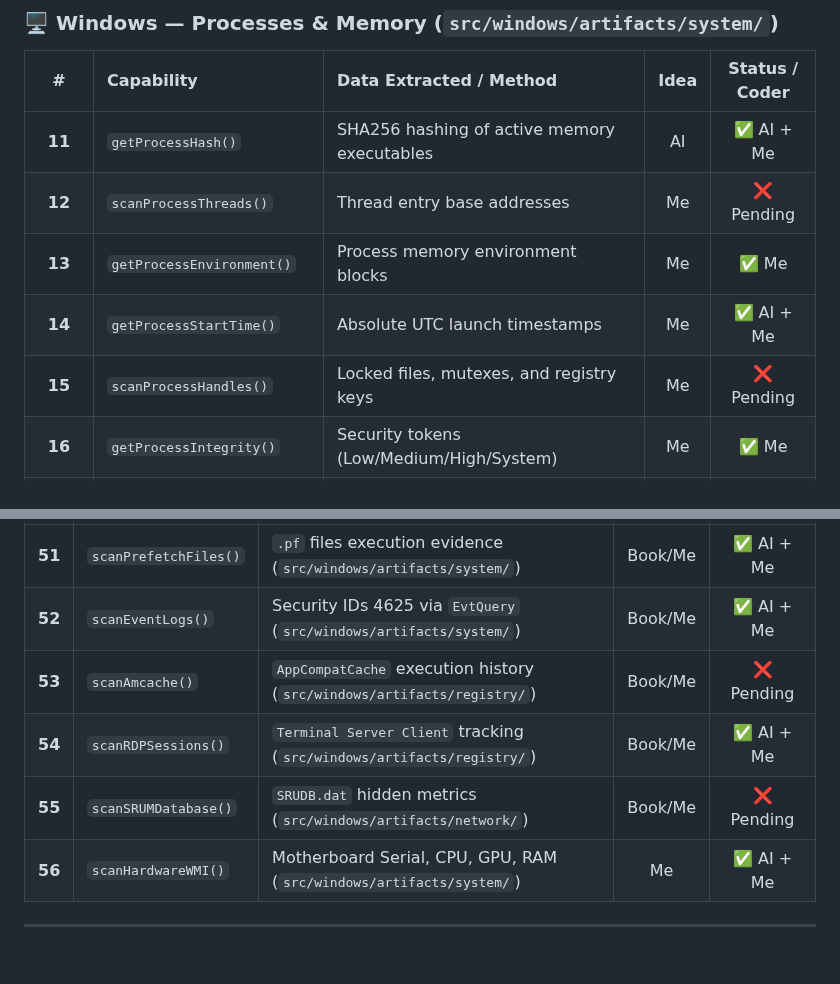
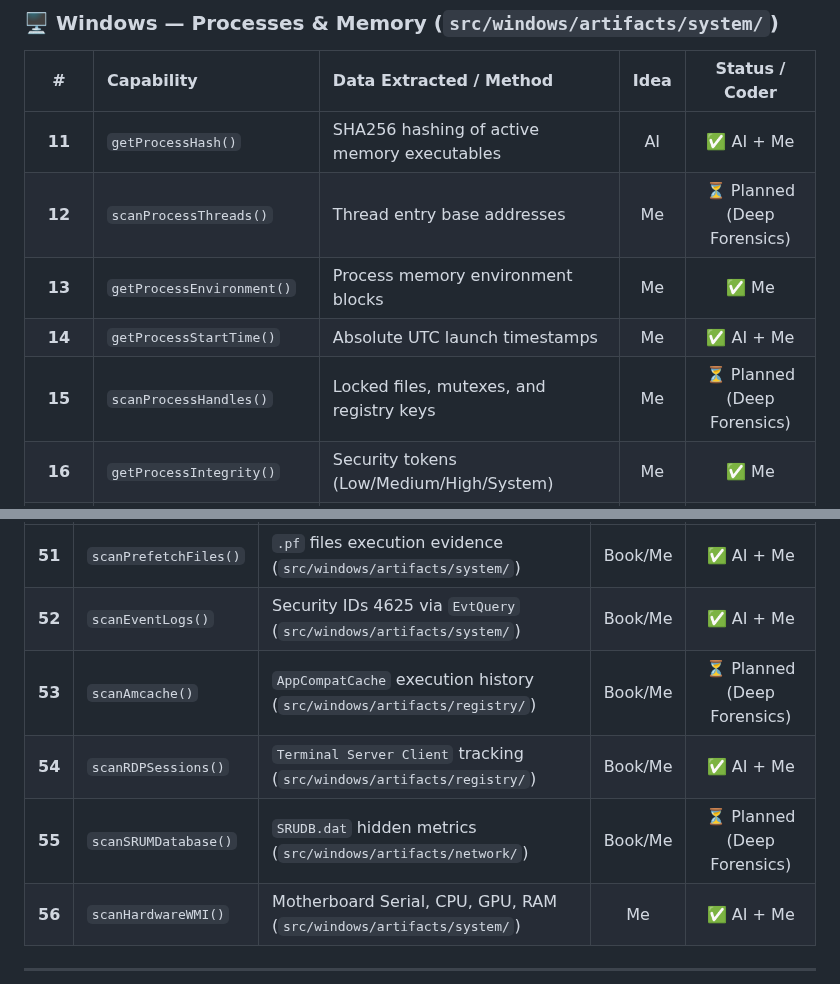
Before and after one commit to deavers/fast-forensic-triage-extractor, a Markdown page: README.md, 2 parts joined by grey strips. GitHub-like rendering; blank space fills up the shorter version.

```diff
--- a/README.md
+++ b/README.md
@@ -51,10 +53,10 @@
 | # | Capability | Data Extracted / Method | Idea | Status / Coder |
 |:---:|:---|:---|:---:|:---:|
 | **11** | `getProcessHash()` | SHA256 hashing of active memory executables | AI | ✅ AI + Me |
-| **12** | `scanProcessThreads()` | Thread entry base addresses | Me | ❌ Pending |
+| **12** | `scanProcessThreads()` | Thread entry base addresses | Me | ⏳ Planned (Deep Forensics) |
 | **13** | `getProcessEnvironment()` | Process memory environment blocks | Me | ✅ Me |
 | **14** | `getProcessStartTime()` | Absolute UTC launch timestamps | Me | ✅ AI + Me |
-| **15** | `scanProcessHandles()` | Locked files, mutexes, and registry keys | Me | ❌ Pending |
+| **15** | `scanProcessHandles()` | Locked files, mutexes, and registry keys | Me | ⏳ Planned (Deep Forensics) |
 | **16** | `getProcessIntegrity()` | Security tokens (Low/Medium/High/System) | Me | ✅ Me |
 | **NEW** | `scanClipboard()` | Extracts live clipboard RAM buffers for data exfiltration analysis | Me | ✅ AI + Me |
 | **NEW** | **MemHunt (RWX Scanner)** 🔥| Scans active process memory to find injected Shellcode / Cobalt Strike | AI | ✅ AI + Me |
@@ -121,9 +123,9 @@
 |:---:|:---|:---|:---:|:---:|
 | **51** | `scanPrefetchFiles()` | `.pf` files execution evidence (`src/windows/artifacts/system/`) | Book/Me| ✅ AI + Me |
 | **52** | `scanEventLogs()` | Security IDs 4625 via `EvtQuery` (`src/windows/artifacts/system/`) | Book/Me| ✅ AI + Me |
-| **53** | `scanAmcache()` | `AppCompatCache` execution history (`src/windows/artifacts/registry/`)| Book/Me| ❌ Pending |
+| **53** | `scanAmcache()` | `AppCompatCache` execution history (`src/windows/artifacts/registry/`)| Book/Me| ⏳ Planned (Deep Forensics) |
 | **54** | `scanRDPSessions()` | `Terminal Server Client` tracking (`src/windows/artifacts/registry/`) | Book/Me| ✅ AI + Me |
-| **55** | `scanSRUMDatabase()` | `SRUDB.dat` hidden metrics (`src/windows/artifacts/network/`) | Book/Me| ❌ Pending |
+| **55** | `scanSRUMDatabase()` | `SRUDB.dat` hidden metrics (`src/windows/artifacts/network/`) | Book/Me| ⏳ Planned (Deep Forensics) |
 | **56** | `scanHardwareWMI()` | Motherboard Serial, CPU, GPU, RAM (`src/windows/artifacts/system/`) | Me | ✅ AI + Me |
 
 ---
```
Also changed, not shown: other parts of README.md (+8 -6 lines), mindmap.png (added), 1 other file.
